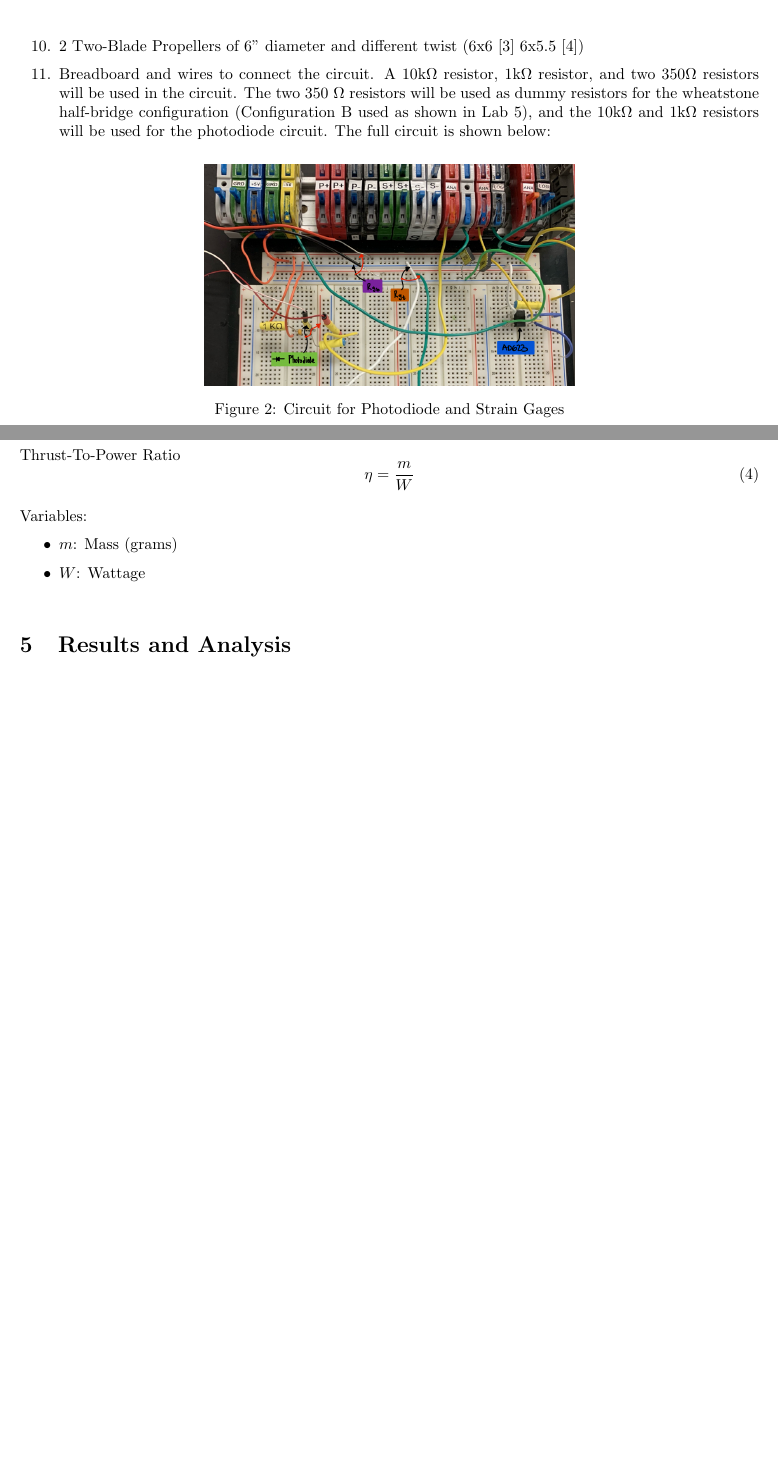
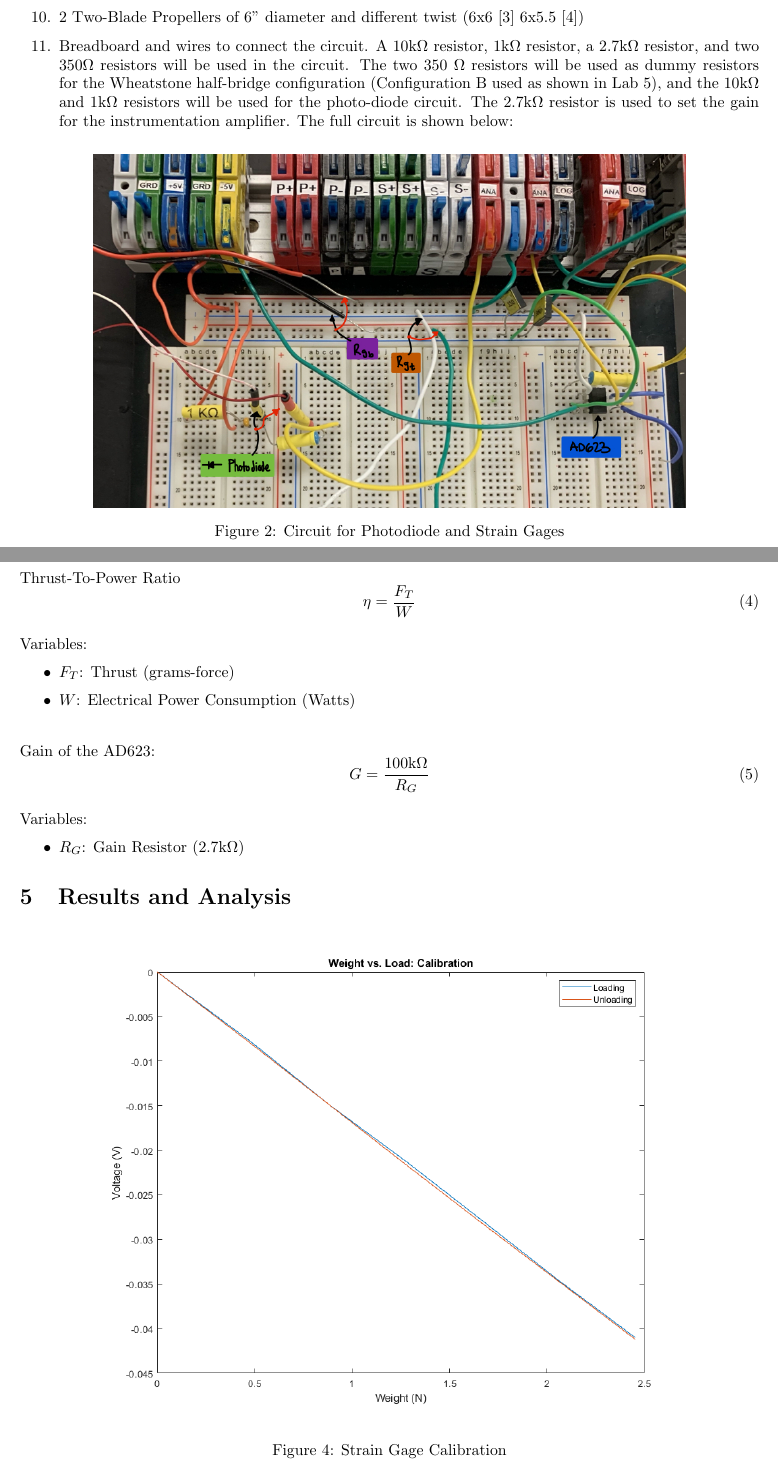
Before and after one commit to Polkadoty/mechatronics-systems, a LaTeX document (Final Project/finalprojectreport.tex): two parts of pages 4 and 5 of 10 before the commit and two parts of pages 4 and 6 of 12 after it, joined at a grey line, cut so that both start at the same text, the shorter picture padded with empty space. Compiled offline with pdfLaTeX.

Commit message:
Update finalprojectreport.tex

```diff
--- a/Final Project/finalprojectreport.tex
+++ b/Final Project/finalprojectreport.tex
@@ -97,10 +95,12 @@ Measurement devices and hardware used in this lab include:
-  \item 2 Two-Blade Propellers of 6" diameter and different twist (6x6 \hypertarget{3}{[3]} 6x5.5 \hypertarget{4}{[4]})
-  \item Breadboard and wires to connect the circuit. A 10k$\Omega$ resistor, 1k$\Omega$ resistor, and two 350$\Omega$ resistors will be used in the circuit. The two 350 $\Omega$ resistors will be used as dummy resistors for the wheatstone half-bridge configuration (Configuration B used as shown in Lab 5), and the 10k$\Omega$ and 1k$\Omega$ resistors will be used for the photodiode circuit. The full circuit is shown below:
+  \item DC Power Supply supplying operational voltage (Replicating 3-Cell Lithium Polymer Battery, 11.1 V), and Watt-meter (\(\epsilon_{b} = 0.05\; \text{W}\)) \hyperlink{9}{[9]}
+  \item Servo Tester \hyperlink{5}{[5]} used to send PWM signal to ESC to spin the DC motor at a certain angular rate.
+  \item 2 Two-Blade Propellers of 6" diameter and different twist (6x6 \hyperlink{3}{[3]} 6x5.5 \hyperlink{4}{[4]})
+  \item Breadboard and wires to connect the circuit. A 10k$\Omega$ resistor, 1k$\Omega$ resistor, a 2.7k$\Omega$ resistor, and two 350$\Omega$ resistors will be used in the circuit. The two 350 $\Omega$ resistors will be used as dummy resistors for the Wheatstone half-bridge configuration (Configuration B used as shown in Lab 5), and the 10k$\Omega$ and 1k$\Omega$ resistors will be used for the photo-diode circuit. The 2.7k$\Omega$ resistor is used to set the gain for the instrumentation amplifier. The full circuit is shown below:
   \vspace{1mm}
 
   \begin{figure}[H]
     \centering
-    \includegraphics[width = 0.5\textwidth]{finalprojectimages/finalsetupcircuit.jpg}
+    \includegraphics[width = 0.8\textwidth]{finalprojectimages/finalsetupcircuit.jpg}
     \caption{Circuit for Photodiode and Strain Gages}
     \label{fig:finalsetupcircuit}
   \end{figure}
@@ -161,16 +162,30 @@ Variables:
 \vspace{5mm}
 Thrust-To-Power Ratio
 \begin{equation}
-    \eta = \frac{m}{W}
+    \eta = \frac{F_{T}}{W}
 \end{equation}
 
 Variables:
 \begin{itemize}
-    \item \(m\): Mass (grams)
-    \item \(W\): Wattage
+    \item \(F_{T}\): Thrust (grams-force)
+    \item \(W\): Electrical Power Consumption (Watts)
 \end{itemize}
 \vspace{5mm}
+
+Gain of the AD623:
+\begin{equation}
+    G = \dfrac{100\text{k}\Omega}{R_{G}}
+\end{equation}
+
+Variables:
+\begin{itemize}
+    \item \(R_{G}\): Gain Resistor (2.7k$\Omega$)
+\end{itemize}
 
 \section{Results and Analysis}
 % SOMEONE PUT STRAIN GAGE GRAPH HERE %
 
+\begin{figure}[H]
+  \centering
+  \includegraphics[width = 0.85\textwidth]{finalprojectimages/StrainGageCalibration.png}
+  \caption{Strain Gage Calibration}
```
Also changed, not shown: Final Project/finalprojectreport.tex (41 more changed lines).
